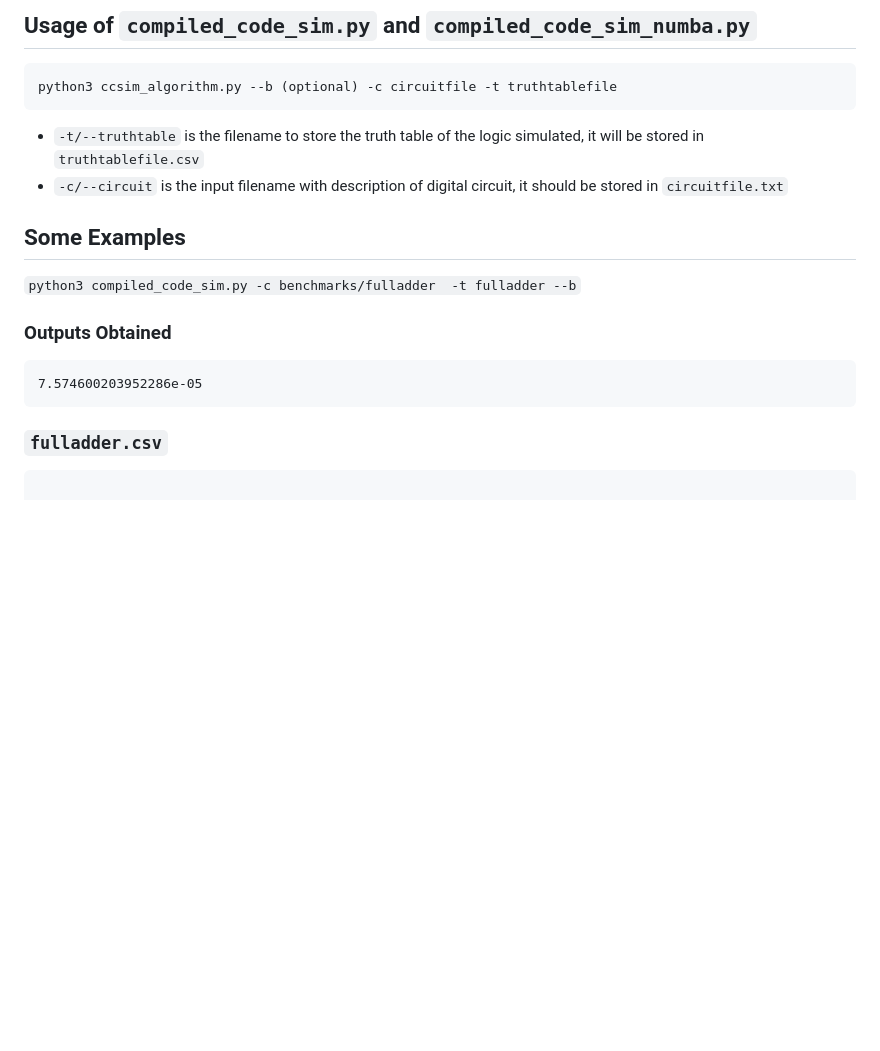
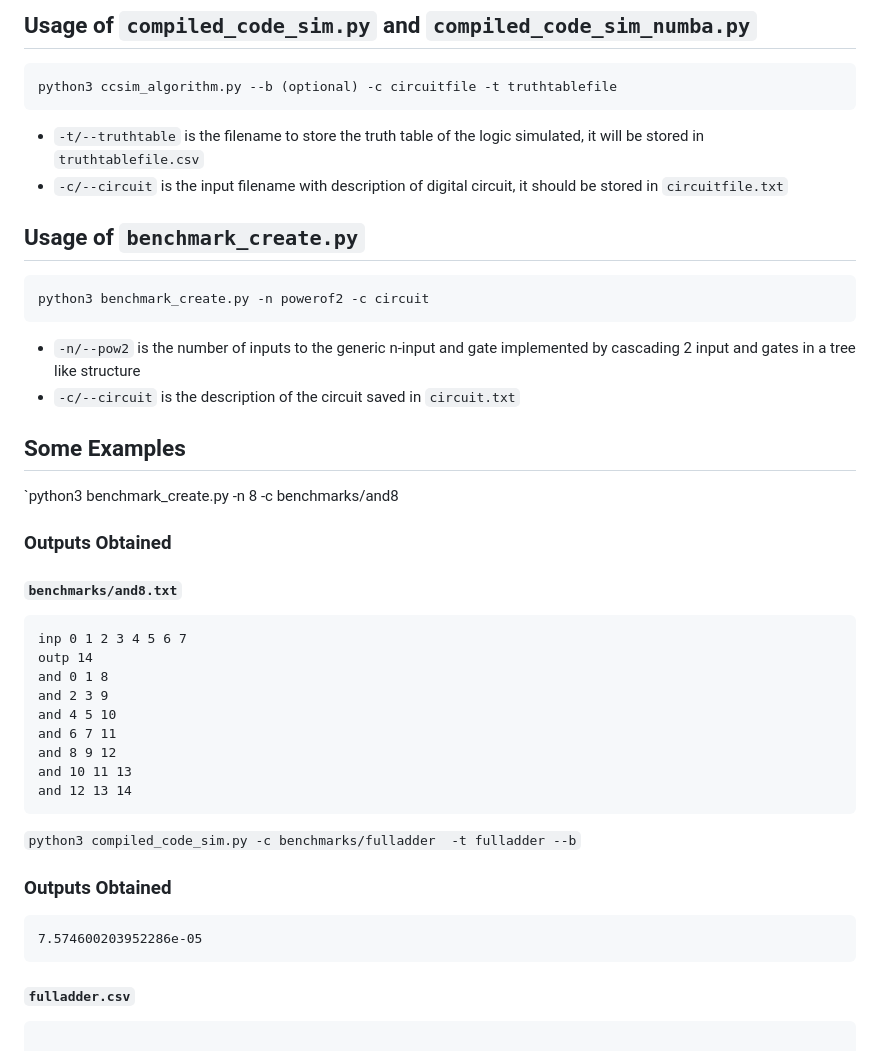
Before and after one commit to rohankalbag/optiVLSI, a Markdown page: compiled-code-simulator/readme.md, the part around one of its changes. GitHub-like rendering; blank space fills up the shorter version.

Commit message:
Updated Documentation

````diff
--- a/compiled-code-simulator/readme.md
+++ b/compiled-code-simulator/readme.md
@@ -71,8 +71,34 @@ python3 ccsim_algorithm.py --b (optional) -c circuitfile -t truthtablefile
 - `-t/--truthtable` is the filename to store the truth table of the logic simulated, it will be stored in `truthtablefile.csv`
 - `-c/--circuit` is the input filename with description of digital circuit, it should be stored in `circuitfile.txt`
 
+## Usage of `benchmark_create.py`
+
+```bash
+python3 benchmark_create.py -n powerof2 -c circuit
+```
+
+- `-n/--pow2` is the number of inputs to the generic n-input and gate implemented by cascading 2 input and gates in a tree like structure
+- `-c/--circuit` is the description of the circuit saved in `circuit.txt`
 
 ## Some Examples
+
+`python3 benchmark_create.py -n 8 -c benchmarks/and8
+
+### Outputs Obtained
+
+#### `benchmarks/and8.txt`
+
+```
+inp 0 1 2 3 4 5 6 7
+outp 14
+and 0 1 8
+and 2 3 9
+and 4 5 10
+and 6 7 11
+and 8 9 12
+and 10 11 13
+and 12 13 14
+```
 
 `python3 compiled_code_sim.py -c benchmarks/fulladder  -t fulladder --b`
 
@@ -83,7 +109,7 @@ python3 ccsim_algorithm.py --b (optional) -c circuitfile -t truthtablefile
 7.574600203952286e-05
 ```
 
-### `fulladder.csv`
+#### `fulladder.csv`
 
 
 ```
````
Also changed, not shown: other parts of compiled-code-simulator/readme.md (+2 -0 lines).
